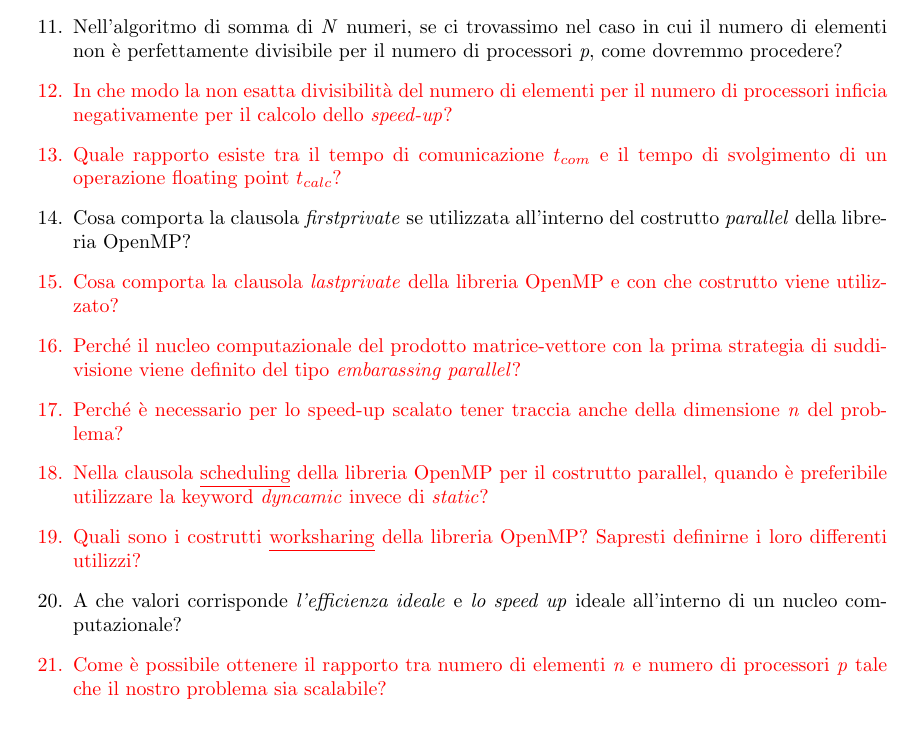
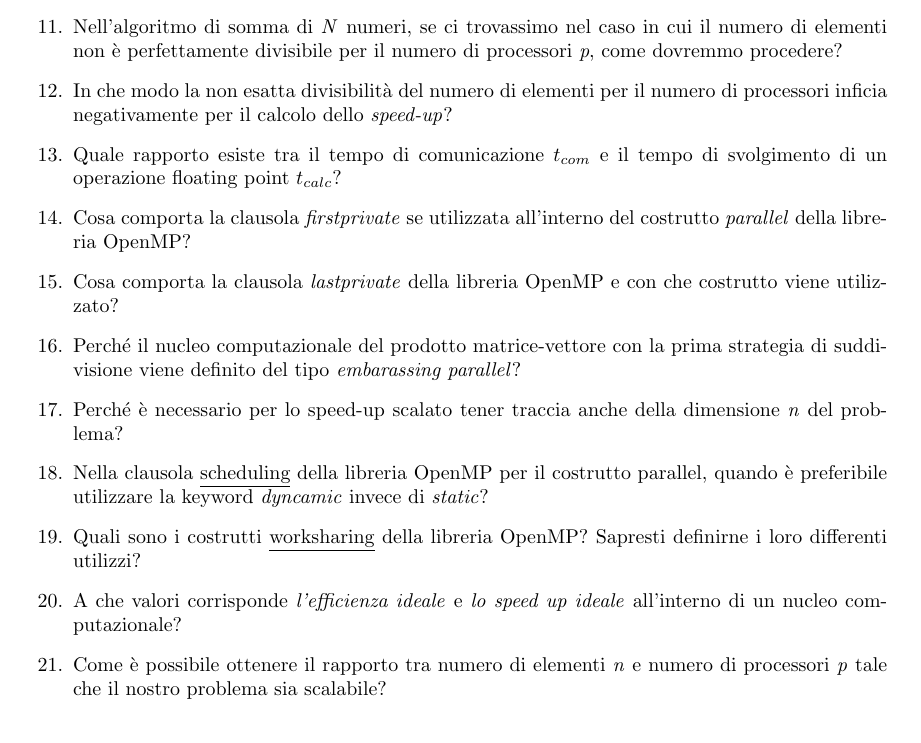
Before and after one commit to StefanoVerrilli/Domande_CP, a LaTeX document (Domande_Calcolo_P.tex): part of page 1 of 2, cut so that both start at the same text. Compiled offline with pdfLaTeX.

Commit message:
Corrections

```diff
--- a/Domande_Calcolo_P.tex
+++ b/Domande_Calcolo_P.tex
@@ -20,16 +20,16 @@
 \color{black} \item Per quale motivo non è necessario sviluppare una terza strategia per la collezione, in ambiente MIMD-SM, della somma di \textit{n} numeri?
 \color{black} \item Relativamente al numero di processori \textit{p}, quale caratteristica necessito per effettuare la collezione dei risultati tramite la \RomanNumeralCaps{2} strategia?
 \color{black} \item Nell'algoritmo di somma di \textit{N} numeri, se ci trovassimo nel caso in cui il numero di elementi non è perfettamente divisibile per il numero di processori \textit{p}, come dovremmo procedere?
-\color{red} \item In che modo la non esatta divisibilità del numero di elementi per il numero di processori inficia negativamente per il calcolo dello \textit{speed-up}?
-\color{red} \item Quale rapporto esiste tra il tempo di comunicazione $t_{com}$ e il tempo di svolgimento di un operazione floating point $t_{calc}$?
+\color{black} \item In che modo la non esatta divisibilità del numero di elementi per il numero di processori inficia negativamente per il calcolo dello \emph{speed-up}?
+\color{black} \item Quale rapporto esiste tra il tempo di comunicazione $t_{com}$ e il tempo di svolgimento di un operazione floating point $t_{calc}$?
 \color{black} \item Cosa comporta la clausola \textit{firstprivate} se utilizzata all'interno del costrutto \textit{parallel} della libreria OpenMP?
-\color{red} \item Cosa comporta la clausola \textit{lastprivate} della libreria OpenMP e con che costrutto viene utilizzato?
-\color{red} \item Perché il nucleo computazionale del prodotto matrice-vettore con la prima strategia di suddivisione viene definito del tipo \textit{embarassing parallel}?
-\color{red} \item Perché è necessario per lo speed-up scalato tener traccia anche della dimensione \textit{n} del problema?
-\color{red} \item Nella clausola \underline{scheduling} della libreria OpenMP per il costrutto parallel, quando è preferibile utilizzare la keyword \textit{dyncamic} invece di \textit{static}?
-\color{red} \item Quali sono i costrutti \underline{worksharing} della libreria OpenMP? Sapresti definirne i loro differenti utilizzi?
-\color{black} \item A che valori corrisponde \textit{l'efficienza ideale} e \textit{lo speed up} ideale all'interno di un nucleo computazionale?
-\color{red}\item Come è possibile ottenere il rapporto tra numero di elementi \textit{n} e numero di processori \textit{p} tale che il nostro problema sia scalabile?
+\color{black} \item Cosa comporta la clausola \textit{lastprivate} della libreria OpenMP e con che costrutto viene utilizzato?
+\color{black} \item Perché il nucleo computazionale del prodotto matrice-vettore con la prima strategia di suddivisione viene definito del tipo \emph{embarassing parallel}?
+\color{black} \item Perché è necessario per lo speed-up scalato tener traccia anche della dimensione \textit{n} del problema?
+\color{black} \item Nella clausola \underline{scheduling} della libreria OpenMP per il costrutto parallel, quando è preferibile utilizzare la keyword \textit{dyncamic} invece di \textit{static}?
+\color{black} \item Quali sono i costrutti \underline{worksharing} della libreria OpenMP? Sapresti definirne i loro differenti utilizzi?
+\color{black} \item A che valori corrisponde \emph{l'efficienza ideale} e \textit{lo speed up ideale} all'interno di un nucleo computazionale?
+\color{black}\item Come è possibile ottenere il rapporto tra numero di elementi \textit{n} e numero di processori \textit{p} tale che il nostro problema sia scalabile?
 \color{black} \item Per poter affermare che il problema sia \underline{scalabile} quale condizione deve essere posta sull'efficenza \textit{E}?
 \color{black} \item Riusciresti a ricavare l'overhead per quanto riguarda la prima, seconda e terza strategia del prodotto matrice-vettore in ambiente MIMD-DM?
 \color{black} \item Per quanto riguarda la seconda strategia del prodotto matrice-vettore, come viene assegnato il vettore \textit{b} ad ognuno dei core/processori?
```
Also changed, not shown: Domande_Calcolo_P.tex (4 more changed lines).
